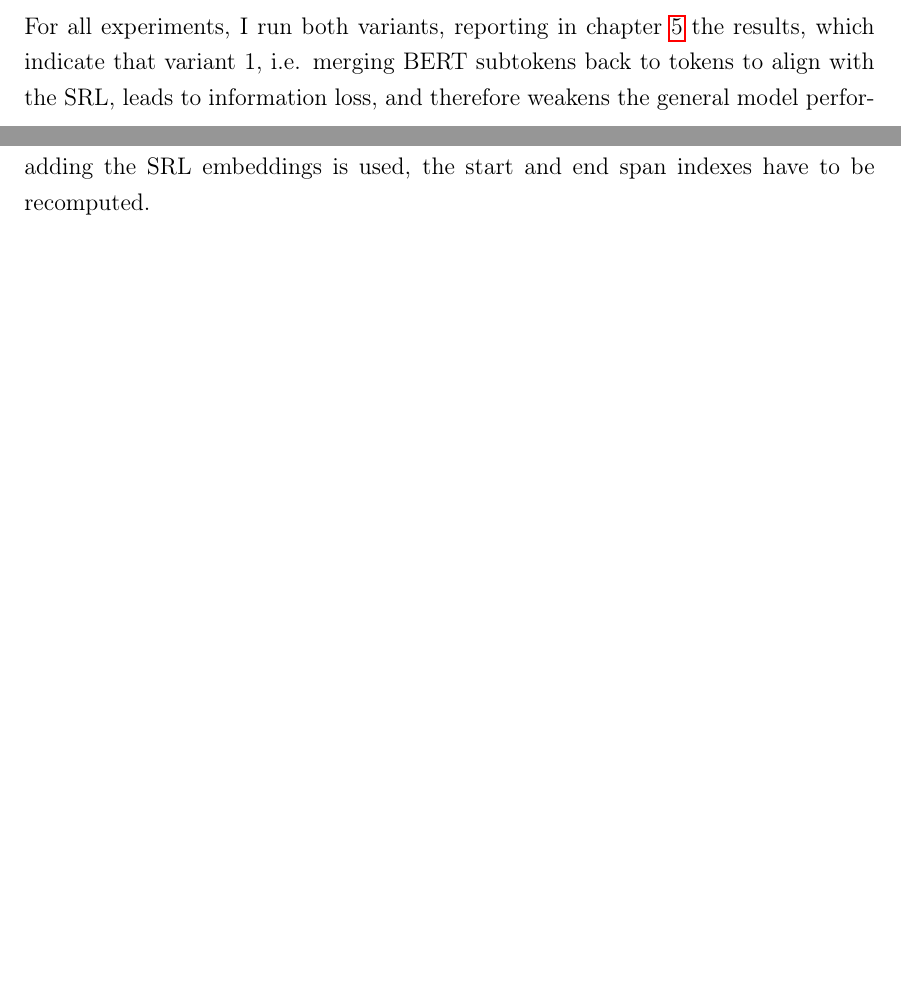
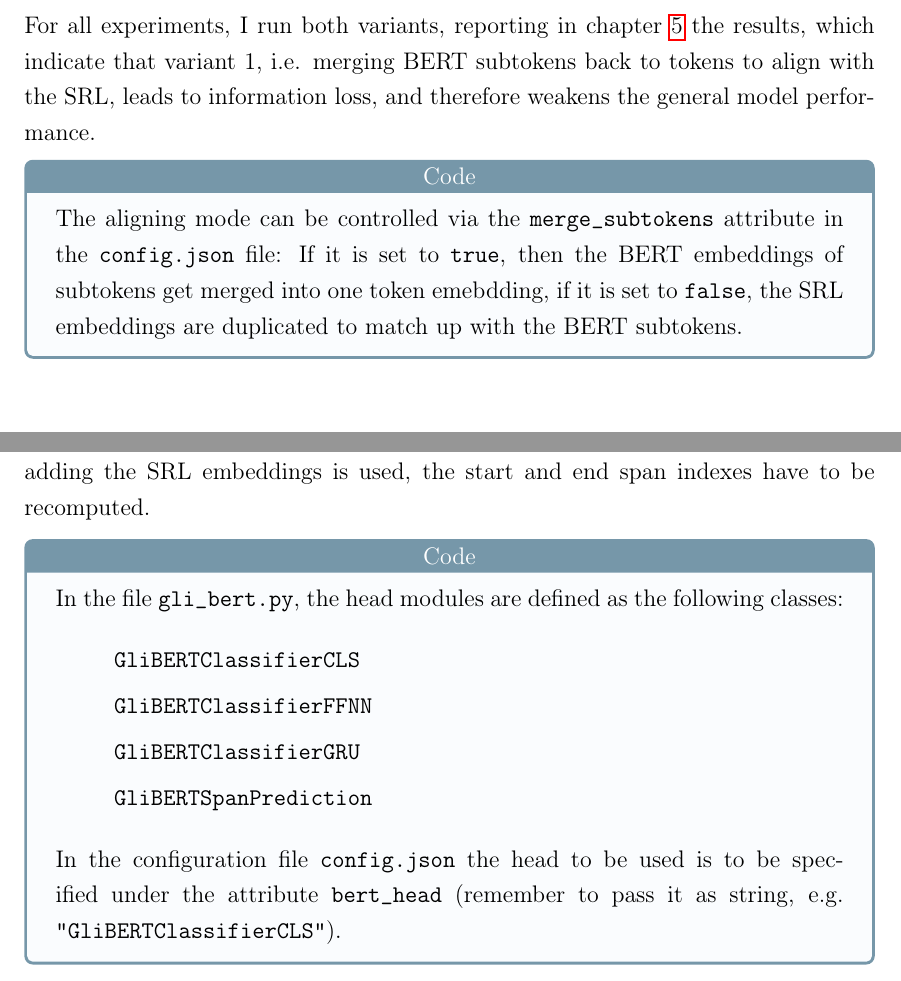
Before and after one commit to JonathanSchaber/Masterarbeit, a LaTeX thesis (thesis/clvorlage/CLthesis.tex, which reads thesis/clvorlage/chapters/chap4_architecture.tex): two parts of pages 76 and 82 of 121 before the commit and two parts of pages 77 and 83 of 122 after it, joined at a grey line, cut so that both start at the same text, the shorter picture padded with empty space. The pictures show the PDF file thesis/clvorlage/CLthesis.pdf that the author committed with the source.

Commit message:
added code boxes

```diff
--- a/thesis/clvorlage/chapters/chap4_architecture.tex
+++ b/thesis/clvorlage/chapters/chap4_architecture.tex
@@ -493,0 +497,4 @@ from the first predicate-argument structure.
+  title={\centering Code}]
+
+  The slot-filling mode can be controlled via the \texttt{zeros} attribute in
+  the \texttt{config.json} file: If it is set to \texttt{true}, then the empty
@@ -494,3 +505,5 @@ from the first predicate-argument structure.
+\end{tcolorbox}
+
 
 
 \subsection{GRU}
@@ -592,6 +605,18 @@ For all experiments, I run both variants, reporting in chapter \ref{chap:5_resul
 which indicate that variant 1, i.e. merging BERT subtokens back to tokens to align with the SRL,
 leads to information loss, and therefore weakens the general model performance.
 
+\begin{tcolorbox}[
+  colback=blue!5!white,
+  colframe=blue!75!black,
+  title={\centering Code}]
+
+  The aligning mode can be controlled via the \texttt{merge\_subtokens} attribute
+  in the \texttt{config.json} file: If it is set to \texttt{true}, then the BERT
+  embeddings of subtokens get merged into one token emebdding, if it is set to
+  \texttt{false}, the SRL embeddings are duplicated to match up with the BERT
+  subtokens.
+\end{tcolorbox}
+
 
 \section{Head Module}
 
@@ -812,3 +838,22 @@ First, the input layer of the small head FFNN needs to be adapted to the BERT-to
 dimensionality, which results in the vector representation $\mathbb{R}^{768+60}$ for each
 SRL-enriched token. Secondly, when the setting of merging the BERT subtokens before adding
 the SRL embeddings is used, the start and end span indexes have to be recomputed.
+
+\begin{tcolorbox}[
+  colback=blue!5!white,
+  colframe=blue!75!black,
+  title={\centering Code}]
+
+  In the file \texttt{gli\_bert.py}, the head modules are defined as the following classes:
+
+  \begin{itemize}
+    \itemsep0em
+    \item[] \texttt{GliBERTClassifierCLS}
+    \item[] \texttt{GliBERTClassifierFFNN}
+    \item[] \texttt{GliBERTClassifierGRU}
+    \item[] \texttt{GliBERTSpanPrediction}
+  \end{itemize}
+
+  In the configuration file \texttt{config.json} the head to be used is to be
+  specified under the attribute \texttt{bert\_head} (remember to pass it as string, e.g. \texttt{"GliBERTClassifierCLS"}).
+\end{tcolorbox}
```
Also changed, not shown: thesis/clvorlage/settings/preamble.tex (+1 -0 lines), thesis/clvorlage/CLthesis.pdf, thesis/clvorlage/chapters/chap4_architecture.tex (34 more changed lines).
